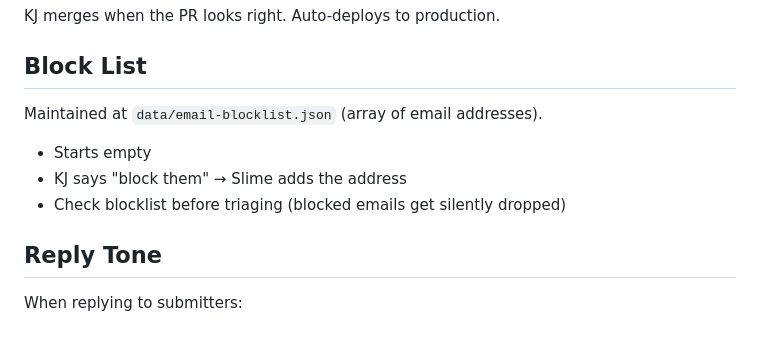
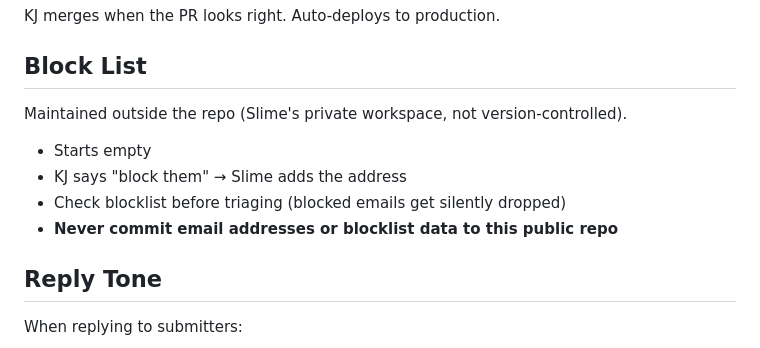
Before and after one commit to kocopelly/nashville-folk-session, a Markdown page: docs/EMAIL_WORKFLOW.md, the part around the change. Drawn GitHub-style.

Commit message:
Fix: blocklist stored outside repo, not in public data/
PII doesn't belong in a public repo.

```diff
--- a/docs/EMAIL_WORKFLOW.md
+++ b/docs/EMAIL_WORKFLOW.md
@@ -94,10 +94,11 @@ KJ merges when the PR looks right. Auto-deploys to production.
 
 ## Block List
 
-Maintained at `data/email-blocklist.json` (array of email addresses).
+Maintained outside the repo (Slime's private workspace, not version-controlled).
 - Starts empty
 - KJ says "block them" → Slime adds the address
 - Check blocklist before triaging (blocked emails get silently dropped)
+- **Never commit email addresses or blocklist data to this public repo**
 
 ## Reply Tone
 
```
